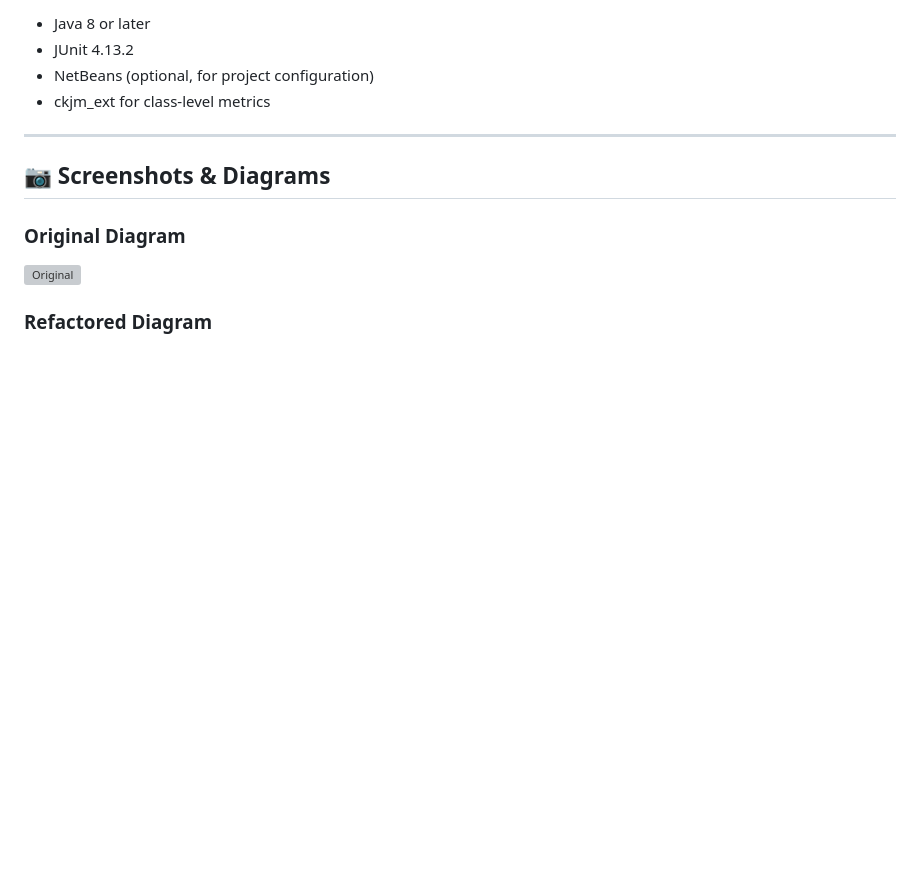
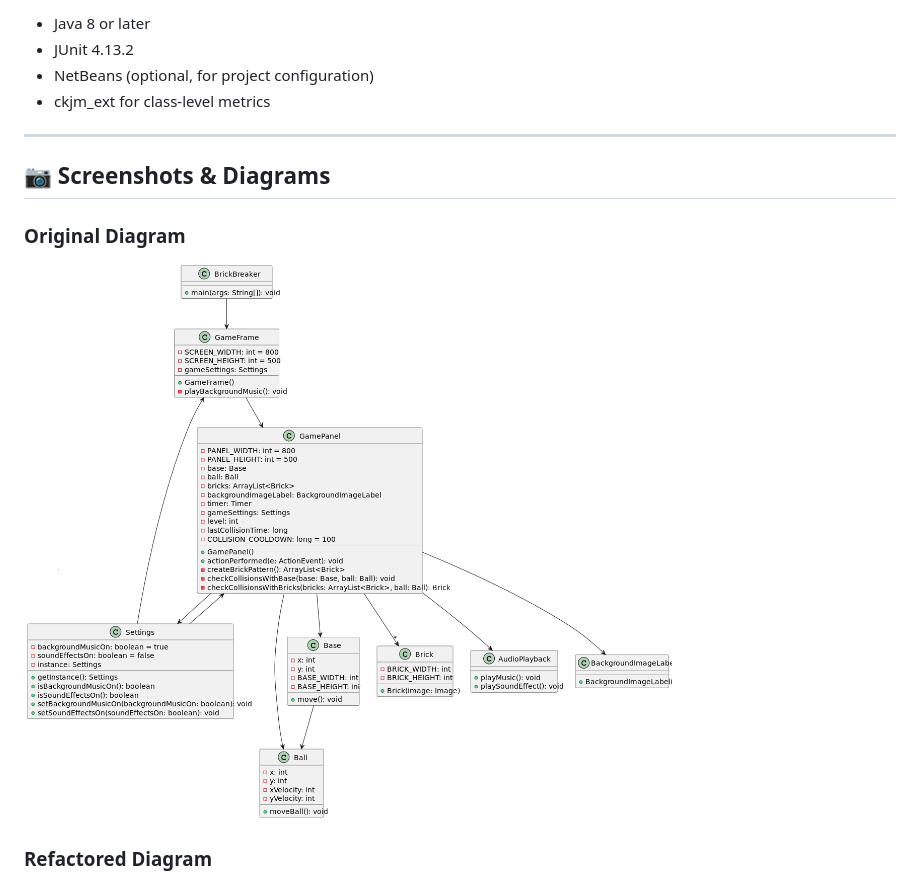
Before and after one commit to noorophobia/Bricks, a Markdown page: README.md, the part around the change. GitHub-like rendering; blank space fills up the shorter version; grey boxes are pictures that could not be loaded.

```diff
--- a/README.md
+++ b/README.md
@@ -86,7 +86,7 @@ To re-engineer the Brick Breaker game by:
 ## 📷 Screenshots & Diagrams
 
 ### Original Diagram
-![Original]()
+![Original](cd.png)
 
 ### Refactored Diagram
 ![Refactored](cdr.png)
```
